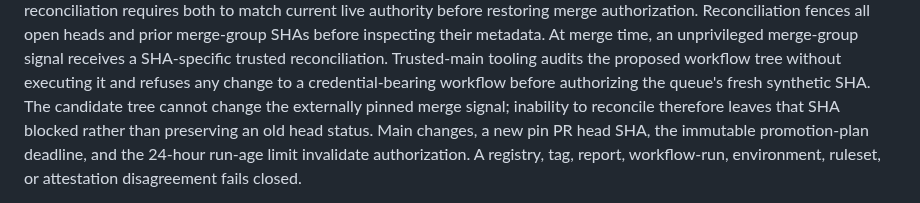
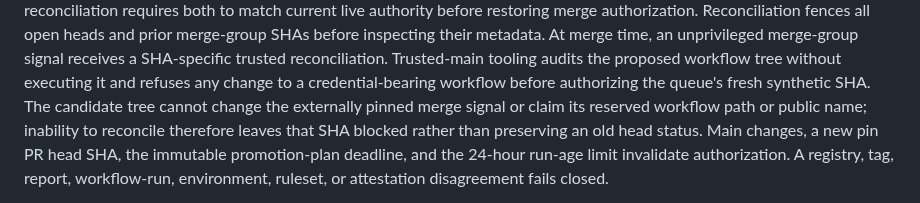
Before and after one commit to kenn-io/ghosthub, a Markdown page: docs/threat-model.md, the part around the change. Rendered like a GitHub page.

Commit message:
Reserve the external merge signal identity
Reconciliation accepts merge-group runs by workflow path and public name. A
candidate tree could otherwise create a local workflow with the same identity
and make its run look like the pinned external signal.

Reject either reserved value during the proposed-tree audit before the status
writer can authorize the merge queue.

Generated with OpenAI Codex
Co-authored-by: OpenAI Codex <noreply@openai.com>

```diff
--- a/docs/threat-model.md
+++ b/docs/threat-model.md
@@ -490,7 +490,8 @@ merge time, an unprivileged merge-group signal receives a SHA-specific trusted
 reconciliation. Trusted-main tooling audits the proposed workflow tree without
 executing it and refuses any change to a credential-bearing workflow before
 authorizing the queue's fresh synthetic SHA. The candidate tree cannot change
-the externally pinned merge signal; inability to reconcile
+the externally pinned merge signal or claim its reserved workflow path or
+public name; inability to reconcile
 therefore leaves that SHA blocked rather than preserving an old head status.
 Main changes, a new pin PR head SHA, the immutable promotion-plan deadline, and
 the 24-hour run-age limit invalidate authorization. A
```
